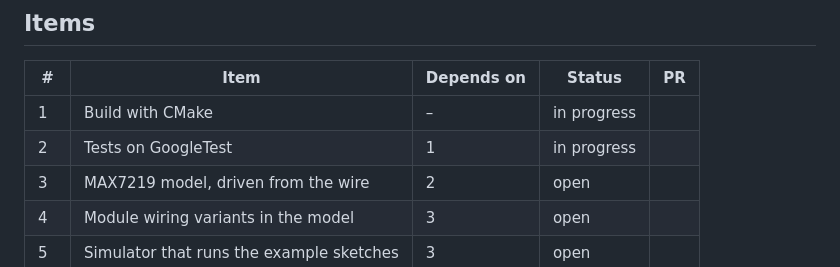
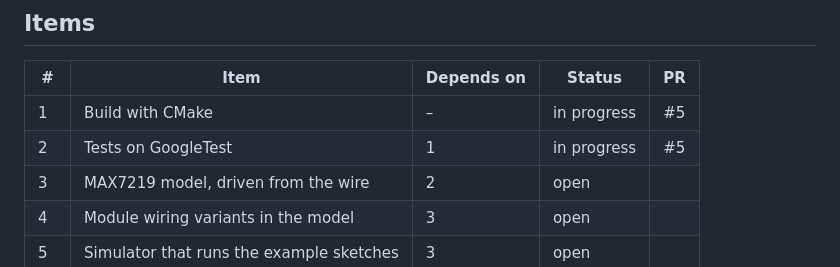
Before and after one commit to theAndreas/MaxMatrix, a Markdown page: OIL.md, the part around the change. Drawn GitHub-style.

Commit message:
OIL.md: items 1 and 2 are in #5

```diff
--- a/OIL.md
+++ b/OIL.md
@@ -10,8 +10,8 @@ Status: `open`, `in progress`, `done`, `dropped` (with the reason in the item).
 
 | #  | Item | Depends on | Status | PR |
 |----|------|------------|--------|----|
-| 1  | Build with CMake | – | in progress | |
-| 2  | Tests on GoogleTest | 1 | in progress | |
+| 1  | Build with CMake | – | in progress | #5 |
+| 2  | Tests on GoogleTest | 1 | in progress | #5 |
 | 3  | MAX7219 model, driven from the wire | 2 | open | |
 | 4  | Module wiring variants in the model | 3 | open | |
 | 5  | Simulator that runs the example sketches | 3 | open | |
```
